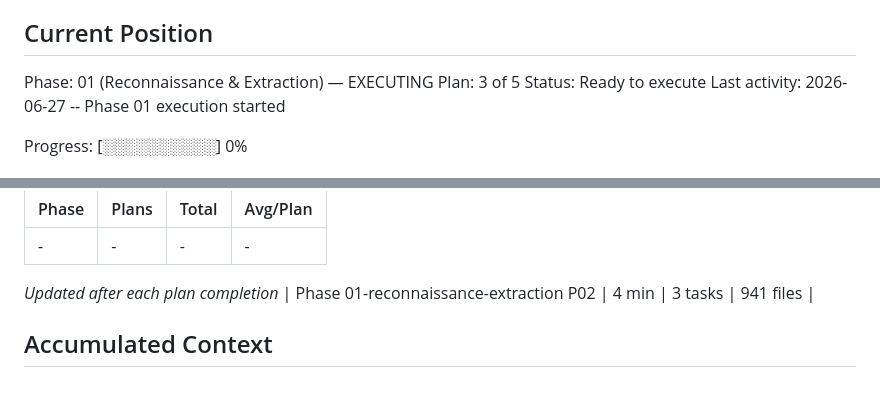
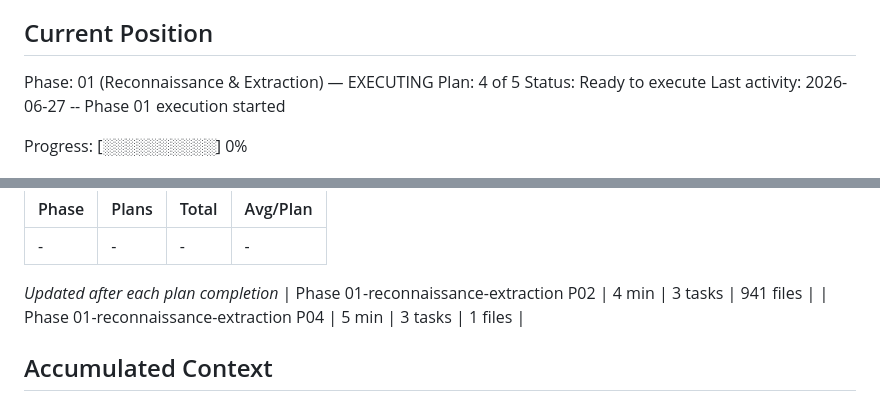
Before and after one commit to matspectrum-ai/bms-replica, a Markdown page: .planning/STATE.md, 2 parts joined by grey strips. Rendered like a GitHub page.

```diff
--- a/.planning/STATE.md
+++ b/.planning/STATE.md
@@ -26,7 +26,7 @@ See: .planning/PROJECT.md (updated 2026-06-27)
 ## Current Position
 
 Phase: 01 (Reconnaissance & Extraction) — EXECUTING
-Plan: 3 of 5
+Plan: 4 of 5
 Status: Ready to execute
 Last activity: 2026-06-27 -- Phase 01 execution started
 
@@ -48,6 +48,7 @@ Progress: [░░░░░░░░░░] 0%
 
 *Updated after each plan completion*
 | Phase 01-reconnaissance-extraction P02 | 4 min | 3 tasks | 941 files |
+| Phase 01-reconnaissance-extraction P04 | 5 min | 3 tasks | 1 files |
 
 ## Accumulated Context
 
```
Also changed, not shown: other parts of .planning/STATE.md (+9 -6 lines), .planning/ROADMAP.md (+1 -1 lines), 1 other file.
